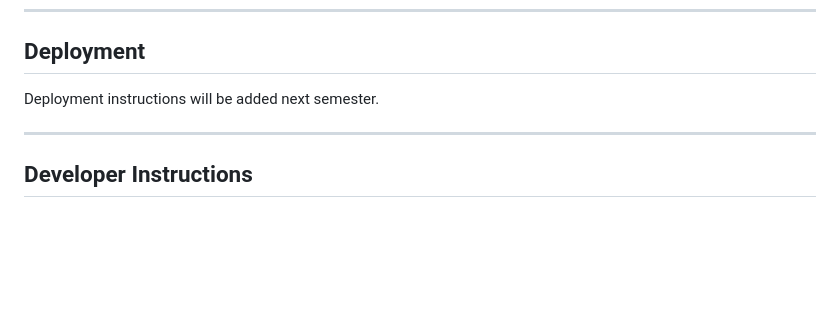
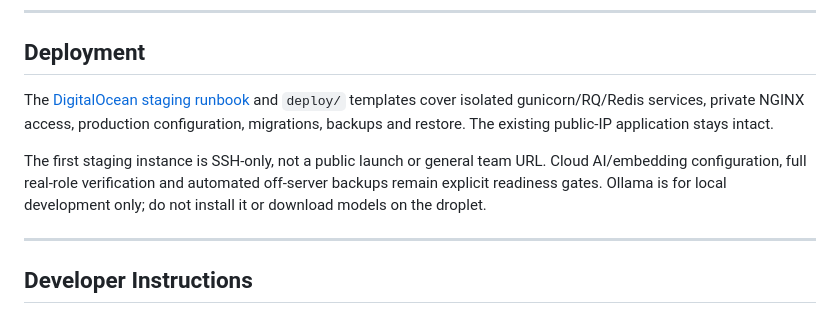
Before and after one commit to TFH-Web/TFH-Sermon-Hub, a Markdown page: README.md, the part around the change. Drawn GitHub-style; blank space fills up the shorter version.

Commit message:
TFH-540: Document verified staging deployment and recovery procedures

```diff
--- a/README.md
+++ b/README.md
@@ -431,7 +431,14 @@ Current planned testing tools include Vitest and Playwright for the frontend, an
 
 ## Deployment
 
-Deployment instructions will be added next semester.
+The [DigitalOcean staging runbook](docs/deploying.md) and `deploy/` templates cover
+isolated gunicorn/RQ/Redis services, private NGINX access, production configuration,
+migrations, backups and restore. The existing public-IP application stays intact.
+
+The first staging instance is SSH-only, not a public launch or general team URL.
+Cloud AI/embedding configuration, full real-role verification and automated
+off-server backups remain explicit readiness gates. Ollama is for local development
+only; do not install it or download models on the droplet.
 
 ---
 
```
Also changed, not shown: docs/deploying.md (added, +525 -0 lines).
